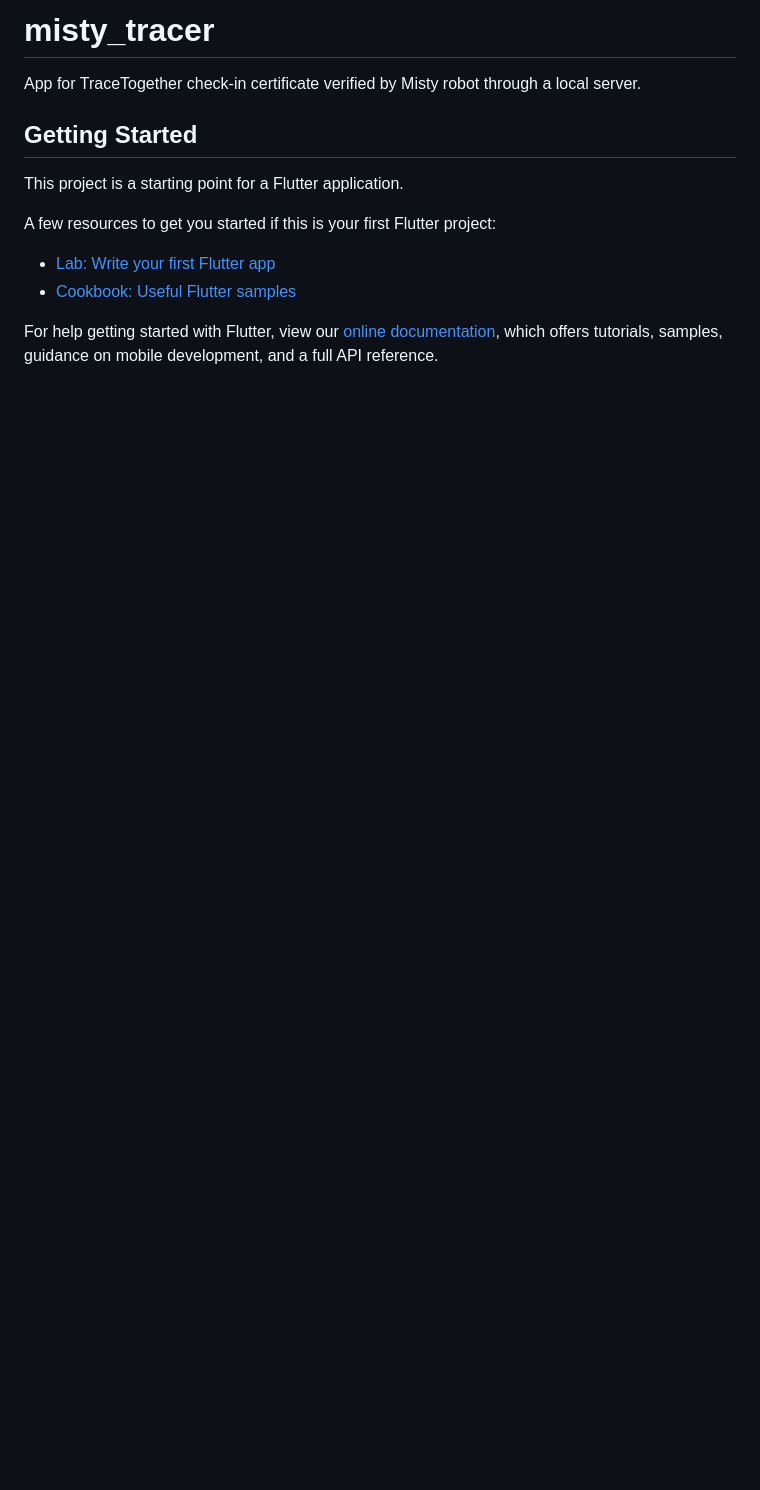
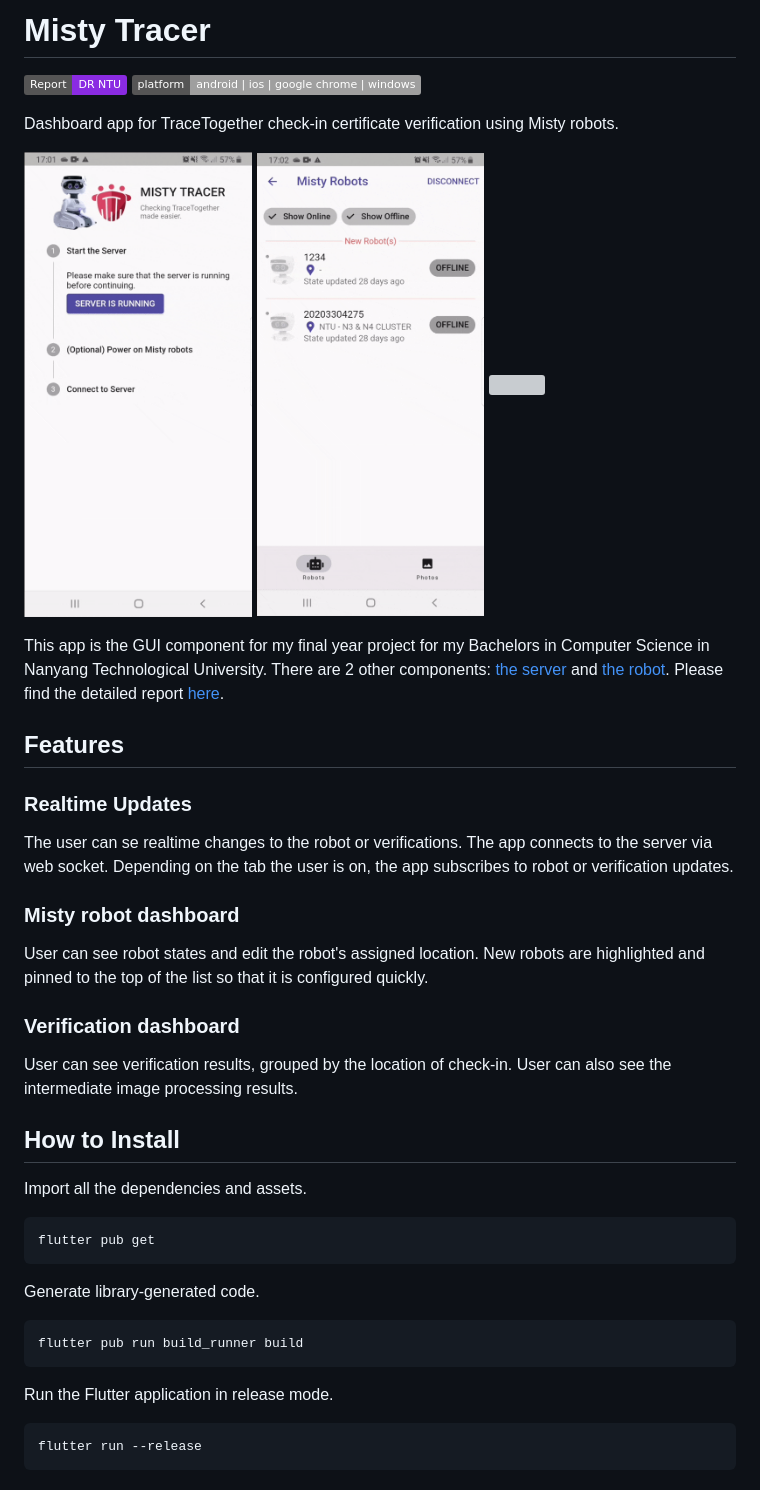
Before and after one commit to SebastianLiando/misty-tracer, a Markdown page: README.md, the part around the change. Drawn GitHub-style; pictures changed too: docs/connect.gif (added), docs/robot.gif (added); badges without logos; blank space fills up the shorter version; grey boxes are pictures that could not be loaded.

````diff
--- a/README.md
+++ b/README.md
@@ -1,16 +1,47 @@
-# misty_tracer
+# Misty Tracer
 
-App for TraceTogether check-in certificate verified by Misty robot through a local server.
+[![Link to Report](https://img.shields.io/badge/Report-DR%20NTU-blueviolet)](https://hdl.handle.net/10356/157337) ![Supported platforms: Android, iOS, and Google Chrome](https://img.shields.io/badge/platform-android%20%7C%20ios%20%7C%20google%20chrome%20%7C%20windows-lightgrey)
 
-## Getting Started
+Dashboard app for TraceTogether check-in certificate verification using Misty robots.
 
-This project is a starting point for a Flutter application.
+<p float="left">
+    <img src="./docs/connect.gif" width="32%"/>
+    <img src="./docs/robot.gif" width="32%"/>
+    <img src="./docs/photos.gif" width="32%"/>
+</p>
 
-A few resources to get you started if this is your first Flutter project:
+This app is the GUI component for my final year project for my Bachelors in Computer Science in Nanyang Technological University. There are 2 other components: [the server](https://github.com/SebastianLiando/misty-skills/tree/main/trace-together-checker/server) and [the robot](https://github.com/SebastianLiando/misty-skills/tree/main/trace-together-checker/skill). Please find the detailed report [here](https://hdl.handle.net/10356/157337).
 
-- [Lab: Write your first Flutter app](https://flutter.dev/docs/get-started/codelab)
-- [Cookbook: Useful Flutter samples](https://flutter.dev/docs/cookbook)
+## Features
 
-For help getting started with Flutter, view our
-[online documentation](https://flutter.dev/docs), which offers tutorials,
-samples, guidance on mobile development, and a full API reference.
+### Realtime Updates
+
+The user can se realtime changes to the robot or verifications. The app connects to the server via web socket. Depending on the tab the user is on, the app subscribes to robot or verification updates.
+
+### Misty robot dashboard
+
+User can see robot states and edit the robot's assigned location. New robots are highlighted and pinned to the top of the list so that it is configured quickly.
+
+### Verification dashboard
+
+User can see verification results, grouped by the location of check-in. User can also see the intermediate image processing results.
+
+## How to Install
+
+Import all the dependencies and assets.
+
+```
+flutter pub get
+```
+
+Generate library-generated code.
+
+```
+flutter pub run build_runner build
+```
+
+Run the Flutter application in release mode.
+
+```
+flutter run --release
+```
````
Also changed, not shown: 1 other file.
